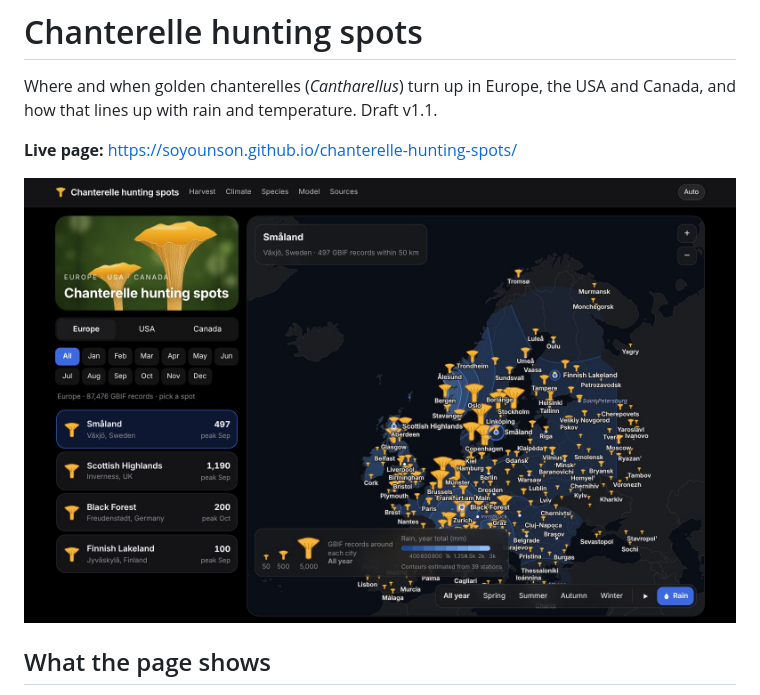
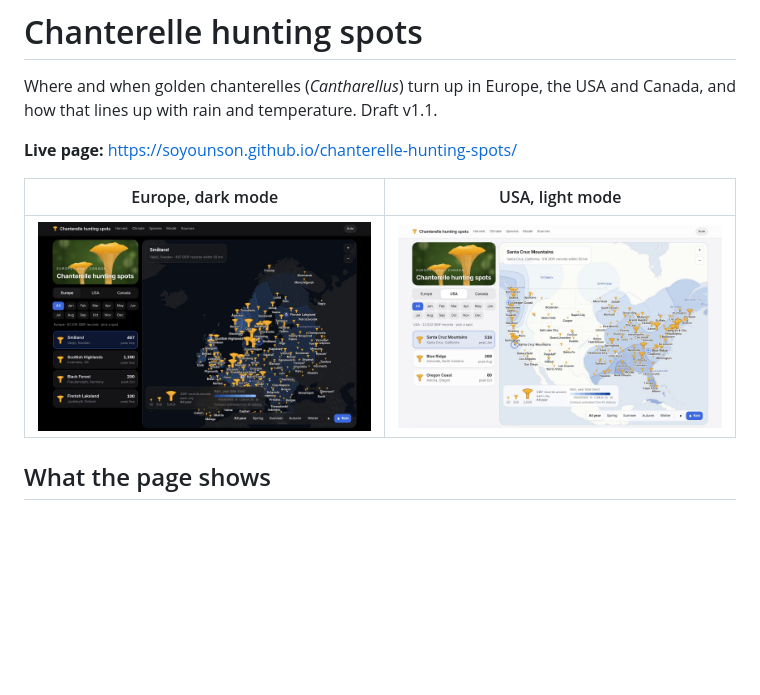
Before and after one commit to soyounson/chanterelle-hunting-spots, a Markdown page: README.md, the part around one of its changes. Drawn GitHub-style; pictures changed too: docs/screenshots/map-usa-light.jpg (added); blank space fills up the shorter version.

```diff
--- a/README.md
+++ b/README.md
@@ -4,7 +4,9 @@ Where and when golden chanterelles (*Cantharellus*) turn up in Europe, the USA a
 
 **Live page:** https://soyounson.github.io/chanterelle-hunting-spots/
 
-[![Chanterelle hunting spots: map of Europe with mushrooms sized by GBIF records](docs/screenshots/map-dark.jpg)](https://soyounson.github.io/chanterelle-hunting-spots/)
+| Europe, dark mode | USA, light mode |
+|---|---|
+| [![Map of Europe with mushrooms sized by GBIF chanterelle records, dark mode](docs/screenshots/map-dark.jpg)](https://soyounson.github.io/chanterelle-hunting-spots/) | [![Map of the USA with mushrooms sized by GBIF chanterelle records and rain contours, light mode](docs/screenshots/map-usa-light.jpg)](https://soyounson.github.io/chanterelle-hunting-spots/) |
 
 ## What the page shows
 
```
Also changed, not shown: other parts of README.md (+4 -0 lines), docs/screenshots/climate.jpg (added), docs/screenshots/harvest.jpg (added).
